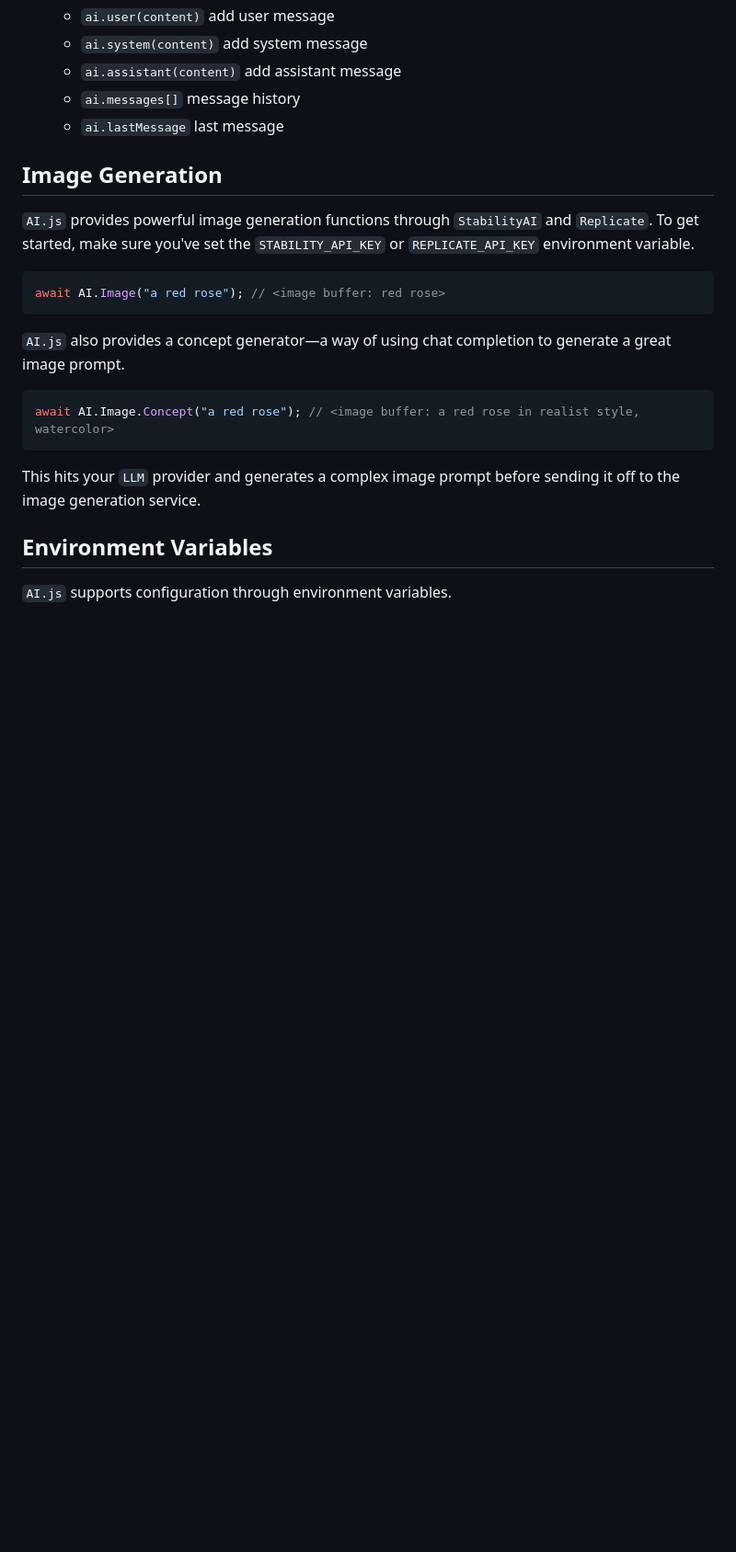
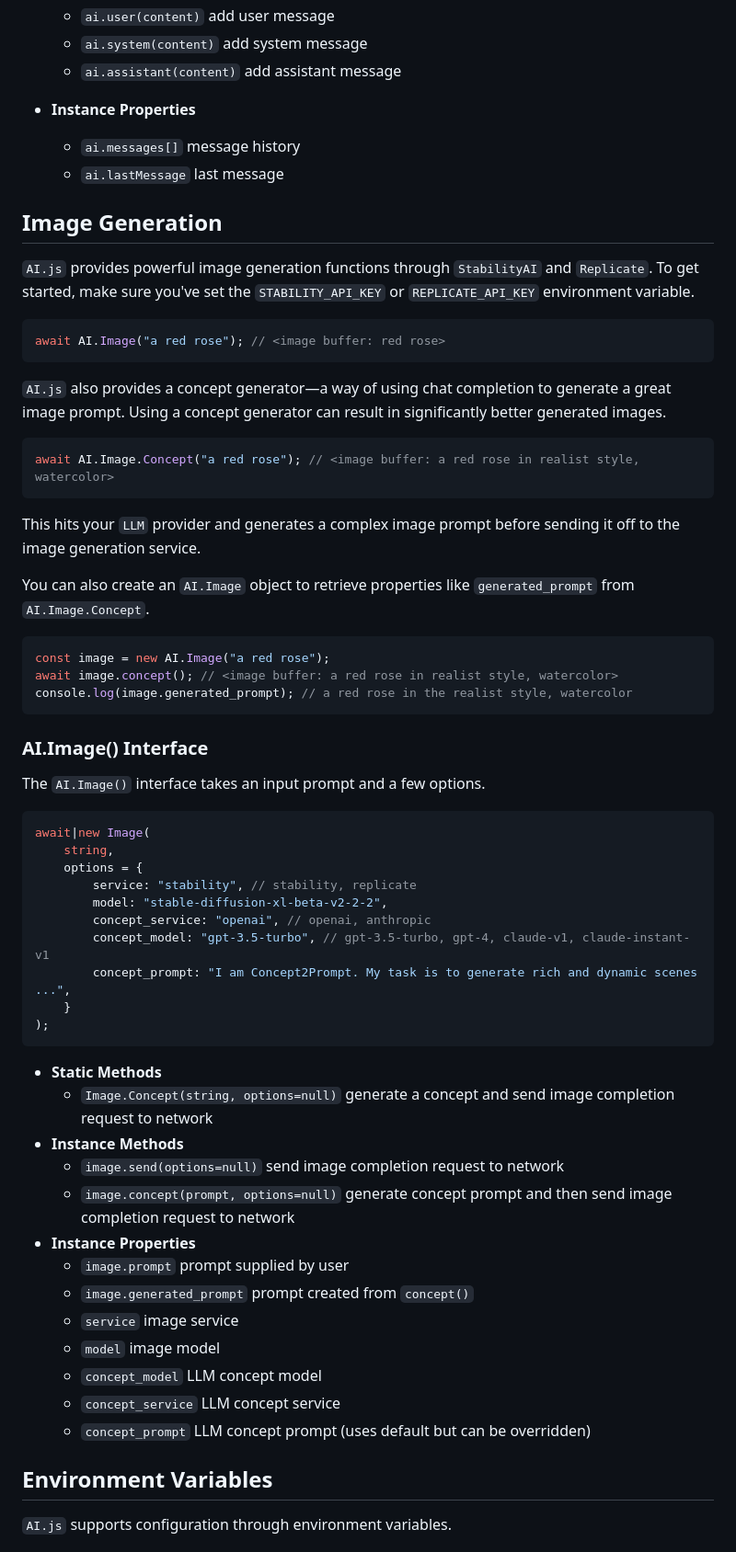
Before and after one commit to themaximalist/ai.js, a Markdown page: README.md, the part around one of its changes. Shown at 92% size. GitHub-like rendering; blank space fills up the shorter version.

Commit message:
updated image docs

````diff
--- a/README.md
+++ b/README.md
@@ -164,6 +166,7 @@ await|new AI(
   * `ai.user(content)` add user message
   * `ai.system(content)` add system message
   * `ai.assistant(content)` add assistant message
+* **Instance Properties**
   * `ai.messages[]` message history
   * `ai.lastMessage` last message
 
@@ -177,13 +180,54 @@ await|new AI(
 await AI.Image("a red rose"); // <image buffer: red rose>
 ```
 
-`AI.js` also provides a concept generator—a way of using chat completion to generate a great image prompt.
+`AI.js` also provides a concept generator—a way of using chat completion to generate a great image prompt. Using a concept generator can result in significantly better generated images.
 
 ```javascript
 await AI.Image.Concept("a red rose"); // <image buffer: a red rose in realist style, watercolor>
 ```
 
 This hits your `LLM` provider and generates a complex image prompt before sending it off to the image generation service.
+
+You can also create an `AI.Image` object to retrieve properties like `generated_prompt` from `AI.Image.Concept`.
+
+```javascript
+const image = new AI.Image("a red rose");
+await image.concept(); // <image buffer: a red rose in realist style, watercolor>
+console.log(image.generated_prompt); // a red rose in the realist style, watercolor
+```
+
+
+
+### AI.Image() Interface
+
+The `AI.Image()` interface takes an input prompt and a few options.
+
+```javascript
+await|new Image(
+    string,
+    options = {
+        service: "stability", // stability, replicate
+        model: "stable-diffusion-xl-beta-v2-2-2",
+        concept_service: "openai", // openai, anthropic
+        concept_model: "gpt-3.5-turbo", // gpt-3.5-turbo, gpt-4, claude-v1, claude-instant-v1
+        concept_prompt: "I am Concept2Prompt. My task is to generate rich and dynamic scenes ...",
+    }
+);
+```
+
+* **Static Methods**
+  * `Image.Concept(string, options=null)` generate a concept and send image completion request to network
+* **Instance Methods**
+  * `image.send(options=null)` send image completion request to network
+  * `image.concept(prompt, options=null)` generate concept prompt and then send image completion request to network
+* **Instance Properties**
+  * `image.prompt` prompt supplied by user
+  * `image.generated_prompt` prompt created from `concept()`
+  * `service` image service
+  * `model` image model
+  * `concept_model` LLM concept model
+  * `concept_service` LLM concept service
+  * `concept_prompt` LLM concept prompt (uses default but can be overridden)
 
 
 
````
Also changed, not shown: other parts of README.md (+2 -0 lines).
